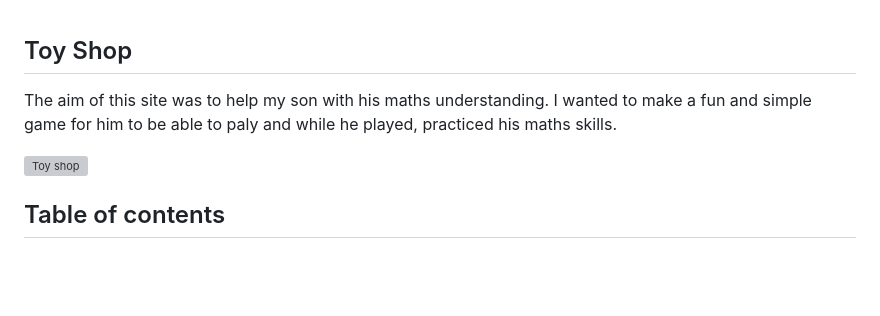
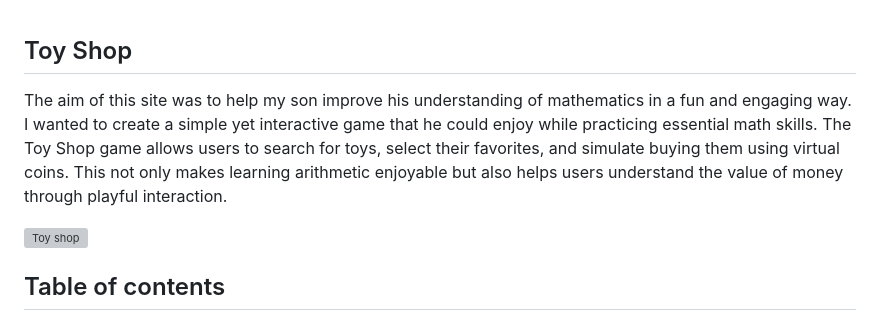
Before and after one commit to dutes/ci_portfolio_two, a Markdown page: README.md, the part around the change. Drawn GitHub-style; blank space fills up the shorter version; grey boxes are pictures that could not be loaded.

Commit message:
Readme: Better open paragraph

```diff
--- a/README.md
+++ b/README.md
@@ -1,6 +1,6 @@
 ## Toy Shop
 
-The aim of this site was to help my son with his maths understanding. I wanted to make a fun and simple game for him to be able to paly and while he played, practiced his maths skills.
+The aim of this site was to help my son improve his understanding of mathematics in a fun and engaging way. I wanted to create a simple yet interactive game that he could enjoy while practicing essential math skills. The Toy Shop game allows users to search for toys, select their favorites, and simulate buying them using virtual coins. This not only makes learning arithmetic enjoyable but also helps users understand the value of money through playful interaction.
 
 ![Toy shop](assets/images/hero_robot.webp)
 
```
